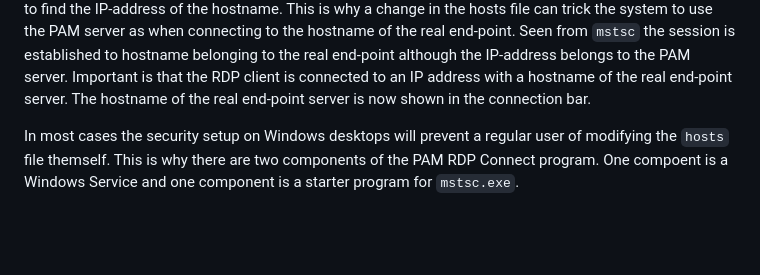
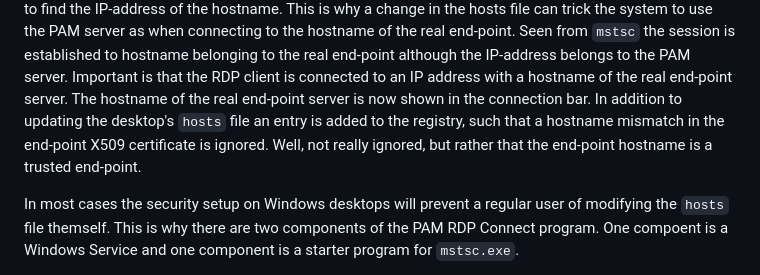
Before and after one commit to pam-exchange/PAM-RDP-Connect, a Markdown page: README.md, the part around the change. GitHub-like rendering; blank space fills up the shorter version.

```diff
--- a/README.md
+++ b/README.md
@@ -47,6 +47,10 @@ the real end-point although the IP-address belongs to the PAM server.
 Important is that the RDP client is connected to an IP address with a
 hostname of the real end-point server. The hostname of the real
 end-point server is now shown in the connection bar.
+In addition to updating the desktop's `hosts` file an entry is
+added to the registry, such that a hostname mismatch in the
+end-point X509 certificate is ignored. Well, not really ignored, but
+rather that the end-point hostname is a trusted end-point.
 
 In most cases the security setup on Windows desktops
 will prevent a regular user of modifying the `hosts` file themself.
```
